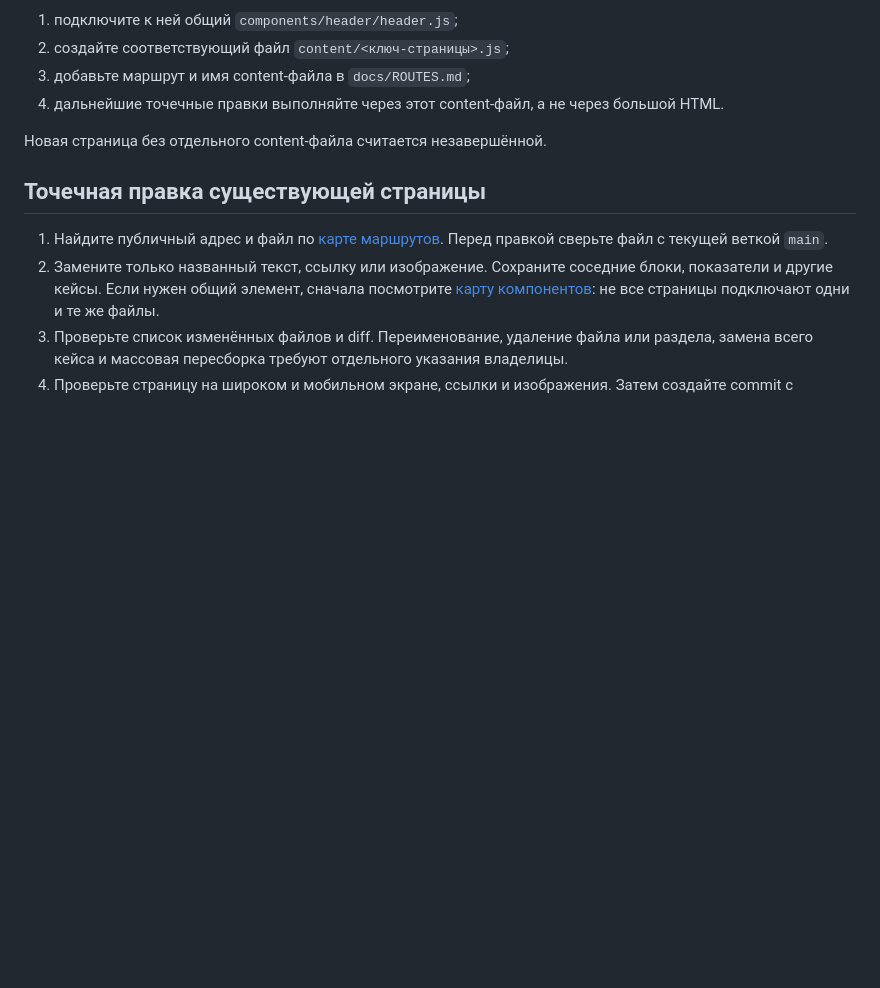
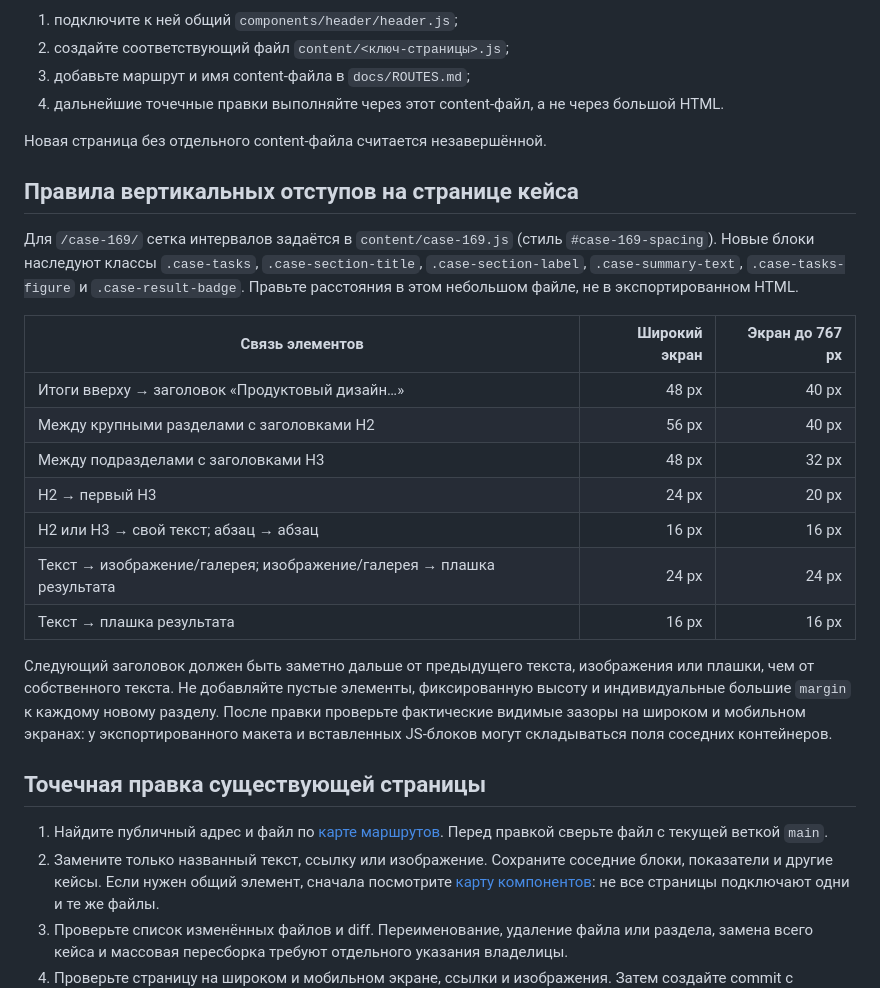
Before and after one commit to darya499/darya499.github.io, a Markdown page: docs/GITHUB-WORKFLOW.md, the part around the change. Rendered like a GitHub page; blank space fills up the shorter version.

Commit message:
Document case page spacing rules

```diff
--- a/docs/GITHUB-WORKFLOW.md
+++ b/docs/GITHUB-WORKFLOW.md
@@ -32,6 +32,22 @@
 
 Новая страница без отдельного content-файла считается незавершённой.
 
+## Правила вертикальных отступов на странице кейса
+
+Для `/case-169/` сетка интервалов задаётся в `content/case-169.js` (стиль `#case-169-spacing`). Новые блоки наследуют классы `.case-tasks`, `.case-section-title`, `.case-section-label`, `.case-summary-text`, `.case-tasks-figure` и `.case-result-badge`. Правьте расстояния в этом небольшом файле, не в экспортированном HTML.
+
+| Связь элементов | Широкий экран | Экран до 767 px |
+| --- | ---: | ---: |
+| Итоги вверху → заголовок «Продуктовый дизайн…» | 48 px | 40 px |
+| Между крупными разделами с заголовками H2 | 56 px | 40 px |
+| Между подразделами с заголовками H3 | 48 px | 32 px |
+| H2 → первый H3 | 24 px | 20 px |
+| H2 или H3 → свой текст; абзац → абзац | 16 px | 16 px |
+| Текст → изображение/галерея; изображение/галерея → плашка результата | 24 px | 24 px |
+| Текст → плашка результата | 16 px | 16 px |
+
+Следующий заголовок должен быть заметно дальше от предыдущего текста, изображения или плашки, чем от собственного текста. Не добавляйте пустые элементы, фиксированную высоту и индивидуальные большие `margin` к каждому новому разделу. После правки проверьте фактические видимые зазоры на широком и мобильном экранах: у экспортированного макета и вставленных JS-блоков могут складываться поля соседних контейнеров.
+
 ## Точечная правка существующей страницы
 
 1. Найдите публичный адрес и файл по [карте маршрутов](ROUTES.md). Перед правкой сверьте файл с текущей веткой `main`.
```
